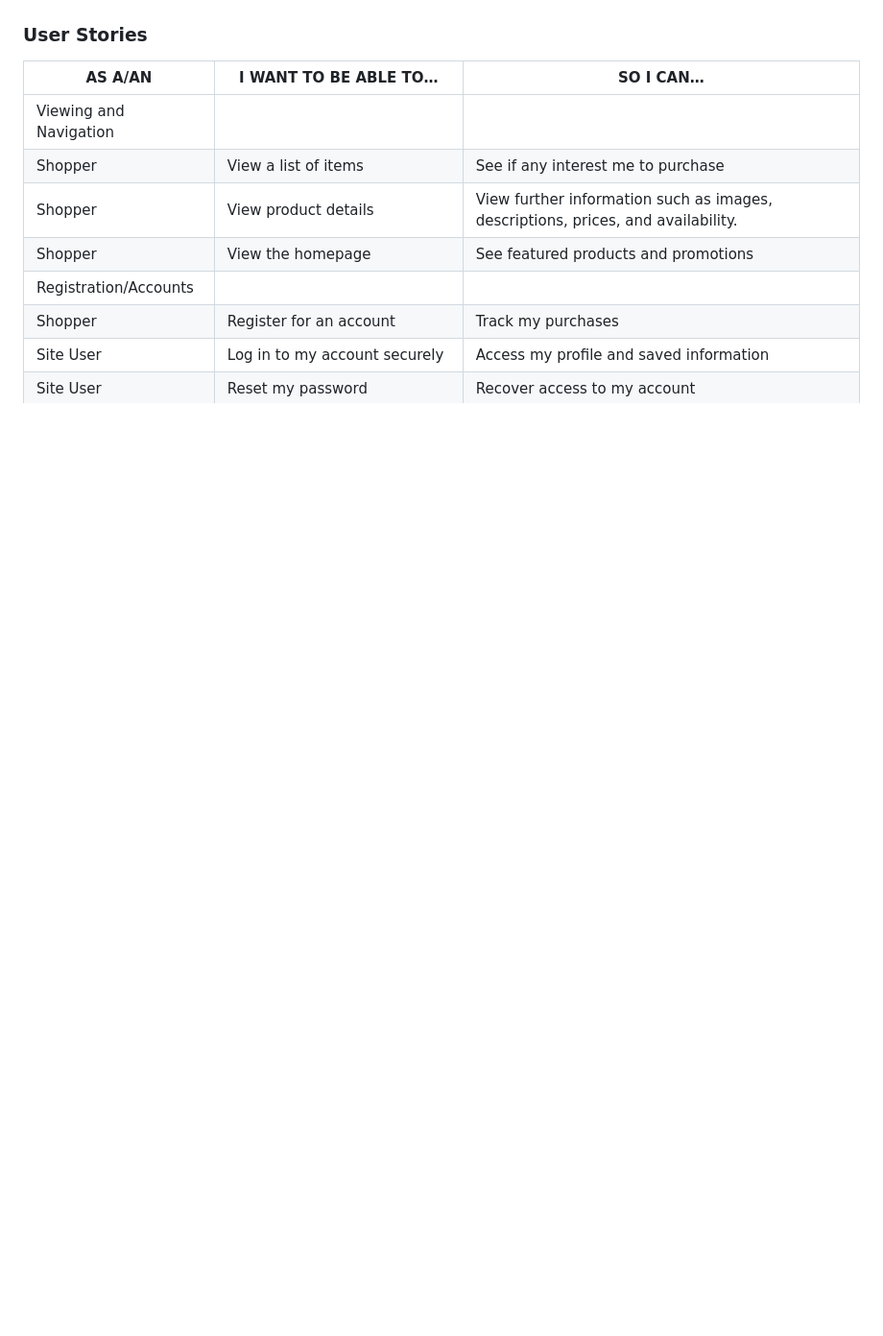
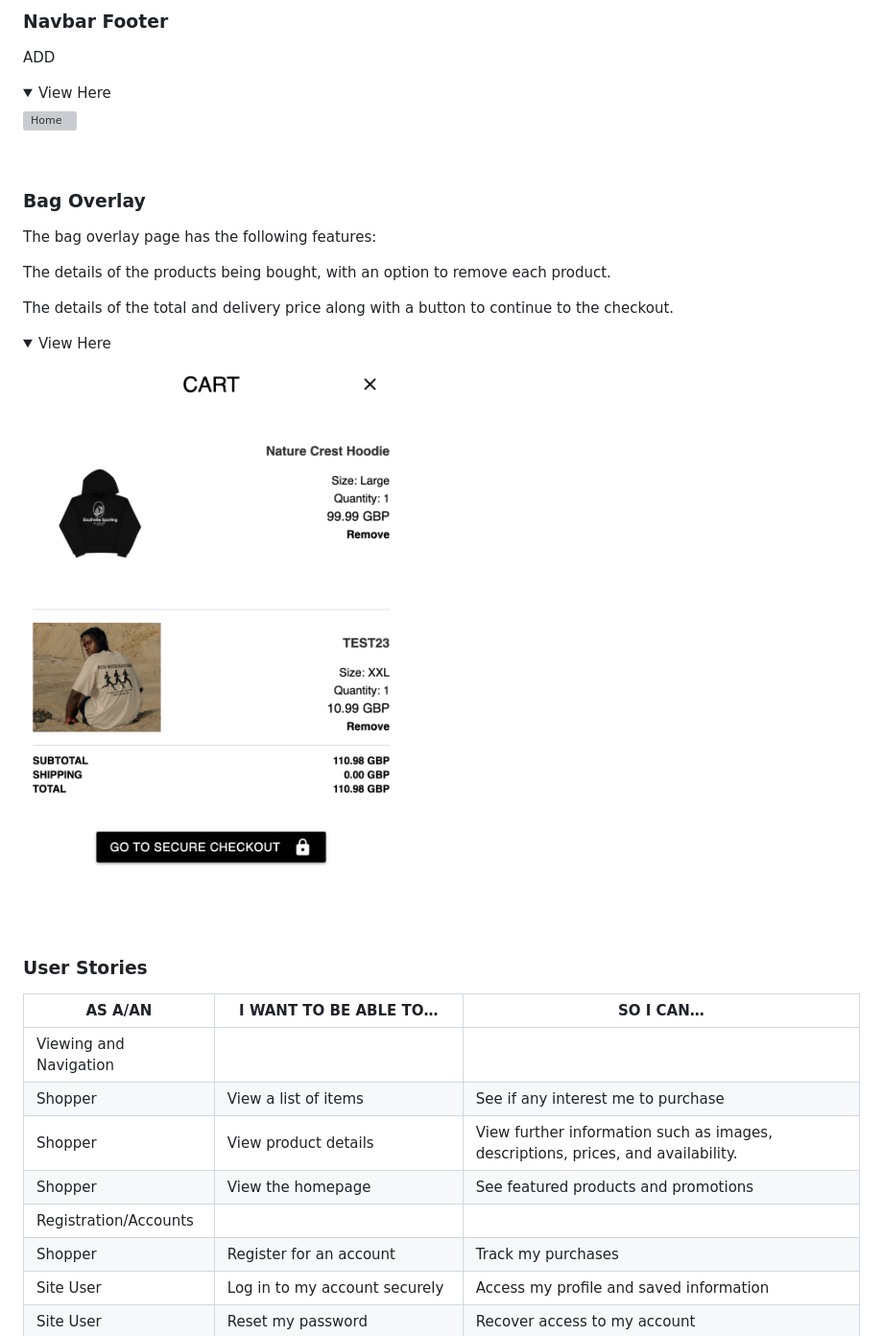
Before and after one commit to nccadman19/southville-sporting-club, a Markdown page: README.md, the part around the change printed below. Shown: that part at 96% size. GitHub-like rendering; pictures changed too: media/readme/features/bag-overlay.png (added); folded sections open; blank space fills up the shorter version; grey boxes are pictures that could not be loaded.

```diff
--- a/README.md
+++ b/README.md
@@ -235,5 +283,32 @@ Using the coolors palette on the image I selected the colours from this along wi
 
 
+### Navbar Footer
+
+ADD
+
+<details>
+<summary>View Here</summary>
+
+![Home](/media/readme/features/.png)
+
+</details>
+<br>
+
+### Bag Overlay
+
+The bag overlay page has the following features:
+
+The details of the products being bought, with an option to remove each product.
+
+The details of the total and delivery price along with a button to continue to the checkout.
+
+<details>
+<summary>View Here</summary>
+
+![Home](/media/readme/features/bag-overlay.png)
+
+</details>
+<br>
 
 
 
```
Also changed, not shown: other parts of README.md (+49 -7 lines), media/readme/database-schema.png (added), 1 other file.
